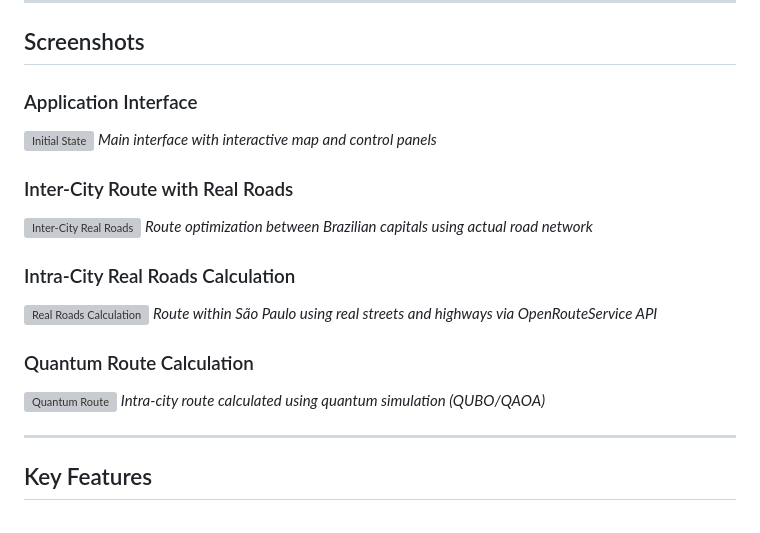
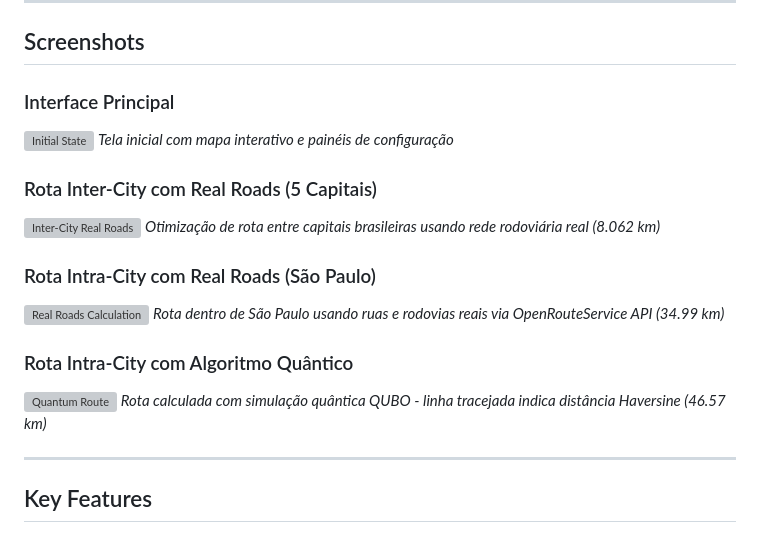
Before and after one commit to igorconrado/quantum_logistics_case10, a Markdown page: README.md, the part around the change. Rendered like a GitHub page; grey boxes are pictures that could not be loaded.

Commit message:
docs: update screenshot titles to match content
- Translate titles to Portuguese for consistency
- Add distance metrics from actual screenshots
- Clarify difference between real roads and Haversine routes

```diff
--- a/README.md
+++ b/README.md
@@ -43,21 +43,21 @@ Based on **Case 10 from KPMG/TDC Net's Danish Quantum Case Collection**, this pr
 
 ## Screenshots
 
-### Application Interface
+### Interface Principal
 ![Initial State](snapshots/01_initial_state.png)
-*Main interface with interactive map and control panels*
+*Tela inicial com mapa interativo e painéis de configuração*
 
-### Inter-City Route with Real Roads
+### Rota Inter-City com Real Roads (5 Capitais)
 ![Inter-City Real Roads](snapshots/04_intercity_real_roads.png)
-*Route optimization between Brazilian capitals using actual road network*
+*Otimização de rota entre capitais brasileiras usando rede rodoviária real (8.062 km)*
 
-### Intra-City Real Roads Calculation
+### Rota Intra-City com Real Roads (São Paulo)
 ![Real Roads Calculation](snapshots/07_real_roads_calculation.png)
-*Route within São Paulo using real streets and highways via OpenRouteService API*
+*Rota dentro de São Paulo usando ruas e rodovias reais via OpenRouteService API (34.99 km)*
 
-### Quantum Route Calculation
+### Rota Intra-City com Algoritmo Quântico
 ![Quantum Route](snapshots/06_quantum_route.png)
-*Intra-city route calculated using quantum simulation (QUBO/QAOA)*
+*Rota calculada com simulação quântica QUBO - linha tracejada indica distância Haversine (46.57 km)*
 
 ---
 
```
